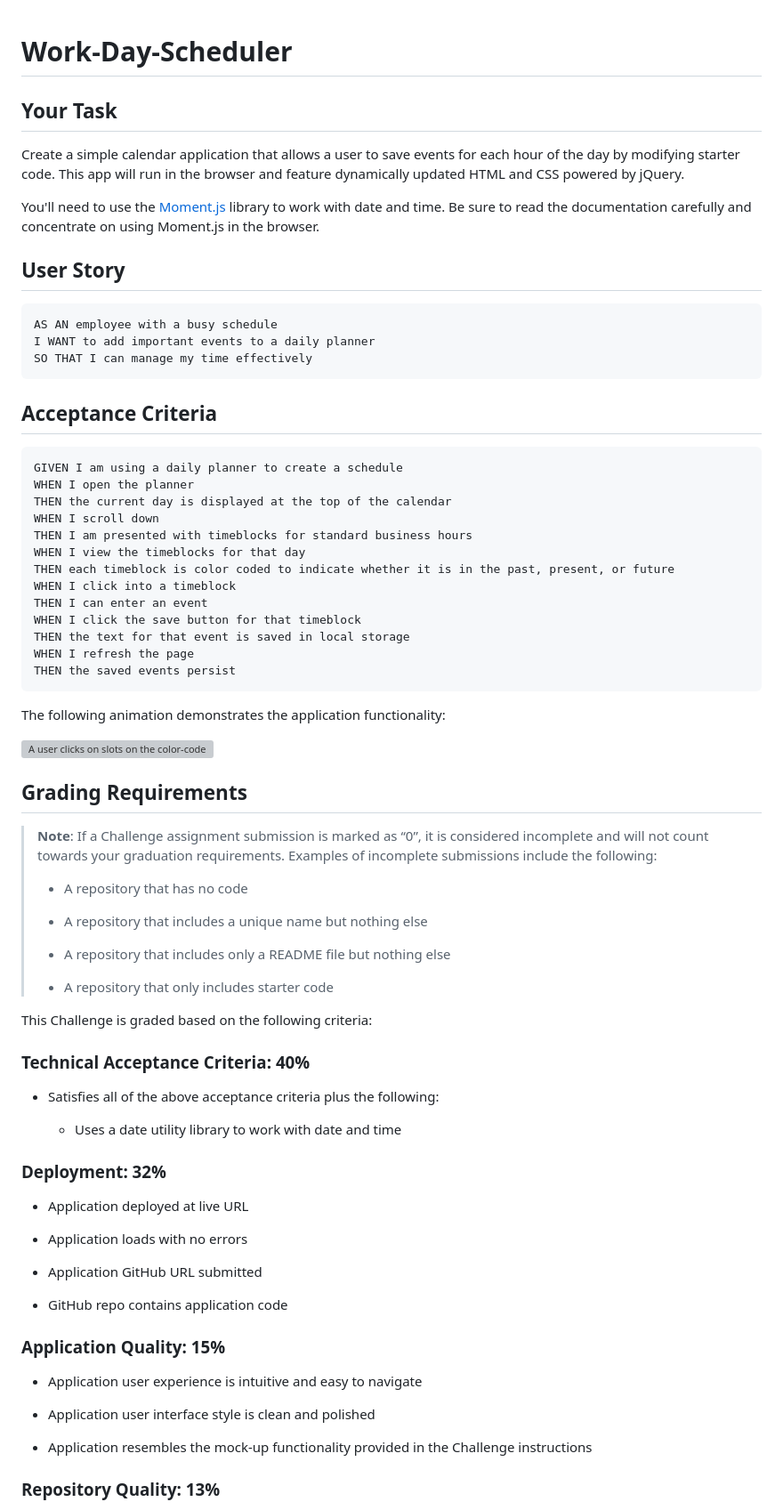
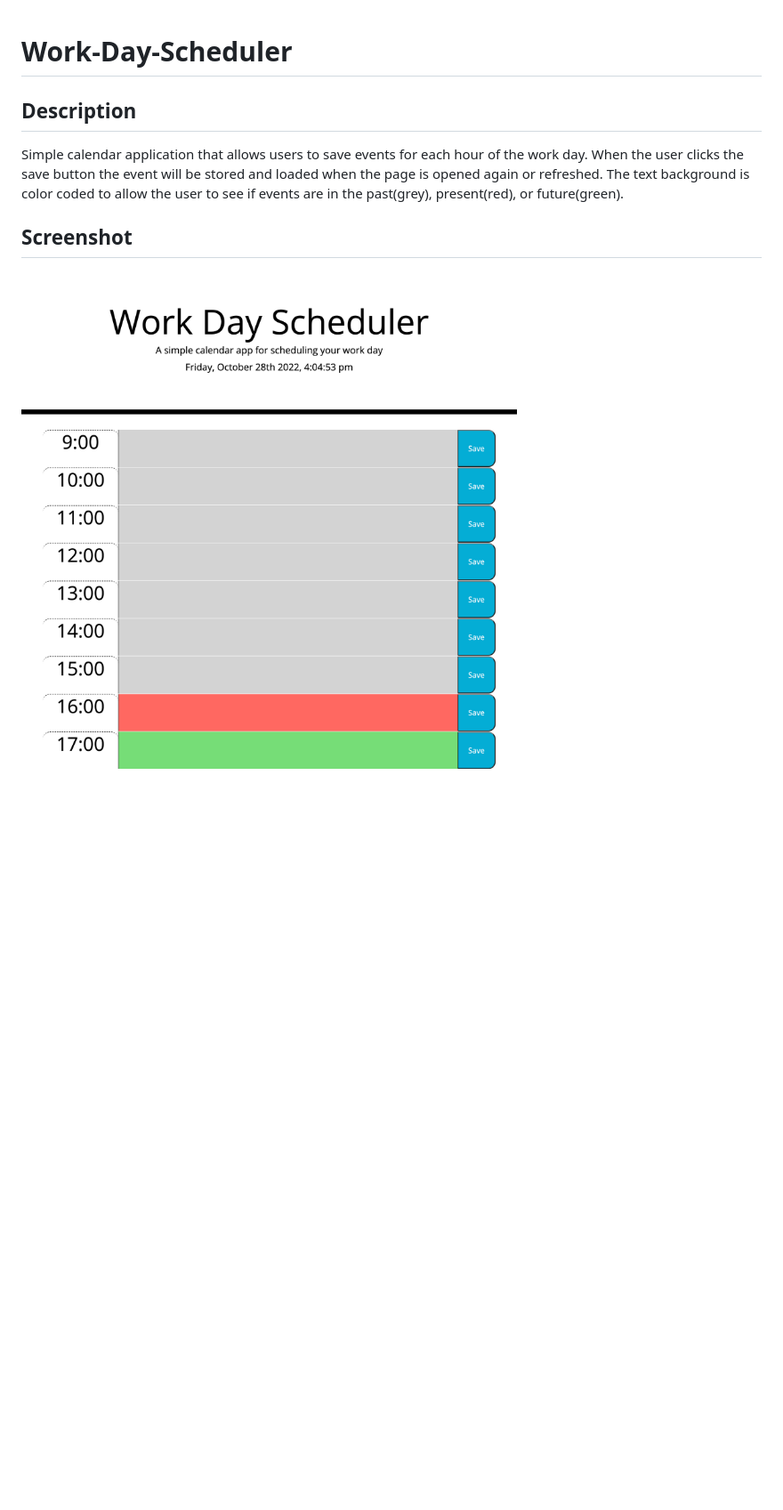
Before and after one commit to Ryan-M-Taylor/Work-Day-Scheduler, a Markdown page: README.md, the part around one of its changes. Shown at 89% size. Drawn GitHub-style; pictures changed too: assets/Images/Work-Day-Scheduler-screenshot.png (added); blank space fills up the shorter version; grey boxes are pictures that could not be loaded.

Commit message:
fixed local storage function, updated readme, added comments to js file

````diff
--- a/README.md
+++ b/README.md
@@ -1,78 +1,10 @@
 # Work-Day-Scheduler
-## Your Task
 
-Create a simple calendar application that allows a user to save events for each hour of the day by modifying starter code. This app will run in the browser and feature dynamically updated HTML and CSS powered by jQuery.
+## Description
 
-You'll need to use the [Moment.js](https://momentjs.com/) library to work with date and time. Be sure to read the documentation carefully and concentrate on using Moment.js in the browser.
+Simple calendar application that allows users to save events for each hour of the work day. When the user clicks the save button the event will be stored and loaded when the page is opened again or refreshed. The text background is color coded to allow the user to see if events are in the past(grey), present(red), or future(green).
 
-## User Story
+## Screenshot
 
-```md
-AS AN employee with a busy schedule
-I WANT to add important events to a daily planner
-SO THAT I can manage my time effectively
-```
+![Screenshot of application](./assets/Images/Work-Day-Scheduler-screenshot.png)
 
-## Acceptance Criteria
-
-```md
-GIVEN I am using a daily planner to create a schedule
-WHEN I open the planner
-THEN the current day is displayed at the top of the calendar
-WHEN I scroll down
-THEN I am presented with timeblocks for standard business hours
-WHEN I view the timeblocks for that day
-THEN each timeblock is color coded to indicate whether it is in the past, present, or future
-WHEN I click into a timeblock
-THEN I can enter an event
-WHEN I click the save button for that timeblock
-THEN the text for that event is saved in local storage
-WHEN I refresh the page
-THEN the saved events persist
-```
-
-The following animation demonstrates the application functionality:
-
-![A user clicks on slots on the color-coded calendar and edits the events.](./Assets/05-third-party-apis-homework-demo.gif)
-
-
-## Grading Requirements
-
-> **Note**: If a Challenge assignment submission is marked as “0”, it is considered incomplete and will not count towards your graduation requirements. Examples of incomplete submissions include the following:
->
-> * A repository that has no code
->
-> * A repository that includes a unique name but nothing else
->
-> * A repository that includes only a README file but nothing else
->
-> * A repository that only includes starter code
-
-This Challenge is graded based on the following criteria:
-
-### Technical Acceptance Criteria: 40%
-
-* Satisfies all of the above acceptance criteria plus the following:
-
-  * Uses a date utility library to work with date and time
-
-### Deployment: 32%
-
-* Application deployed at live URL
-
-* Application loads with no errors
-
-* Application GitHub URL submitted
-
-* GitHub repo contains application code
-
-### Application Quality: 15%
-
-* Application user experience is intuitive and easy to navigate
-
-* Application user interface style is clean and polished
-
-* Application resembles the mock-up functionality provided in the Challenge instructions
-
-### Repository Quality: 13%
-
````
Also changed, not shown: other parts of README.md (+1 -20 lines), 5 other files.
